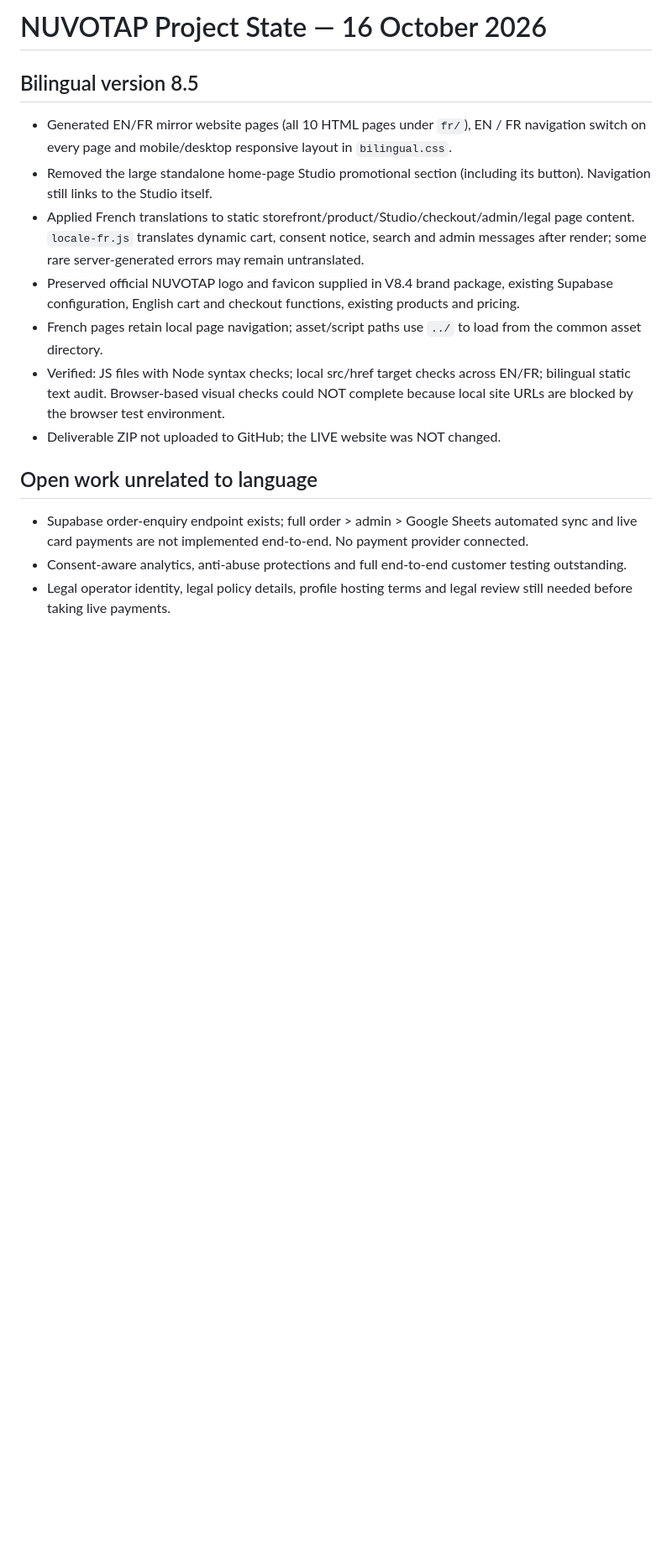
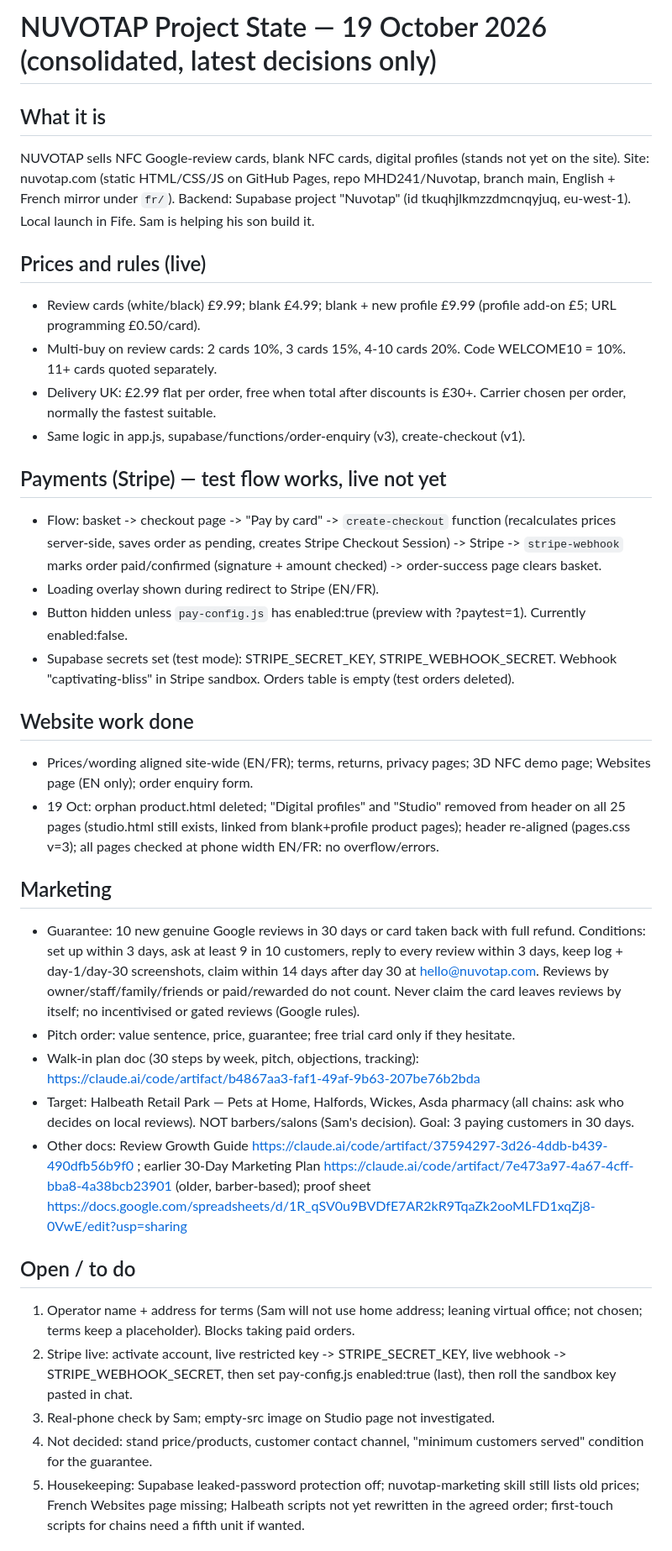
Before and after one commit to MHD241/Nuvotap, a Markdown page: PROJECT_STATE_NUVOTAP.md, the part around one of its changes. Shown at 84% size. GitHub-like rendering; blank space fills up the shorter version.

Commit message:
Consolidate project state (19 Oct)
Co-Authored-By: Claude Sonnet 5.5 <noreply@anthropic.com>
Claude-Session: https://claude.ai/code/session_01E8cVwuTdFnFuZJQVMQZCfc

```diff
--- a/PROJECT_STATE_NUVOTAP.md
+++ b/PROJECT_STATE_NUVOTAP.md
@@ -1,15 +1,35 @@
-# NUVOTAP Project State — 16 October 2026
+# NUVOTAP Project State — 19 October 2026 (consolidated, latest decisions only)
 
-## Bilingual version 8.5
-- Generated EN/FR mirror website pages (all 10 HTML pages under `fr/`), EN / FR navigation switch on every page and mobile/desktop responsive layout in `bilingual.css`.
-- Removed the large standalone home-page Studio promotional section (including its button). Navigation still links to the Studio itself.
-- Applied French translations to static storefront/product/Studio/checkout/admin/legal page content. `locale-fr.js` translates dynamic cart, consent notice, search and admin messages after render; some rare server-generated errors may remain untranslated.
-- Preserved official NUVOTAP logo and favicon supplied in V8.4 brand package, existing Supabase configuration, English cart and checkout functions, existing products and pricing.
-- French pages retain local page navigation; asset/script paths use `../` to load from the common asset directory.
-- Verified: JS files with Node syntax checks; local src/href target checks across EN/FR; bilingual static text audit. Browser-based visual checks could NOT complete because local site URLs are blocked by the browser test environment.
-- Deliverable ZIP not uploaded to GitHub; the LIVE website was NOT changed.
+## What it is
+NUVOTAP sells NFC Google-review cards, blank NFC cards, digital profiles (stands not yet on the site). Site: nuvotap.com (static HTML/CSS/JS on GitHub Pages, repo MHD241/Nuvotap, branch main, English + French mirror under `fr/`). Backend: Supabase project "Nuvotap" (id tkuqhjlkmzzdmcnqyjuq, eu-west-1). Local launch in Fife. Sam is helping his son build it.
 
-## Open work unrelated to language
-- Supabase order-enquiry endpoint exists; full order > admin > Google Sheets automated sync and live card payments are not implemented end-to-end. No payment provider connected.
-- Consent-aware analytics, anti-abuse protections and full end-to-end customer testing outstanding.
-- Legal operator identity, legal policy details, profile hosting terms and legal review still needed before taking live payments.
+## Prices and rules (live)
+- Review cards (white/black) £9.99; blank £4.99; blank + new profile £9.99 (profile add-on £5; URL programming £0.50/card).
+- Multi-buy on review cards: 2 cards 10%, 3 cards 15%, 4-10 cards 20%. Code WELCOME10 = 10%. 11+ cards quoted separately.
+- Delivery UK: £2.99 flat per order, free when total after discounts is £30+. Carrier chosen per order, normally the fastest suitable.
+- Same logic in app.js, supabase/functions/order-enquiry (v3), create-checkout (v1).
+
+## Payments (Stripe) — test flow works, live not yet
+- Flow: basket -> checkout page -> "Pay by card" -> `create-checkout` function (recalculates prices server-side, saves order as pending, creates Stripe Checkout Session) -> Stripe -> `stripe-webhook` marks order paid/confirmed (signature + amount checked) -> order-success page clears basket.
+- Loading overlay shown during redirect to Stripe (EN/FR).
+- Button hidden unless `pay-config.js` has enabled:true (preview with ?paytest=1). Currently enabled:false.
+- Supabase secrets set (test mode): STRIPE_SECRET_KEY, STRIPE_WEBHOOK_SECRET. Webhook "captivating-bliss" in Stripe sandbox. Orders table is empty (test orders deleted).
+
+## Website work done
+- Prices/wording aligned site-wide (EN/FR); terms, returns, privacy pages; 3D NFC demo page; Websites page (EN only); order enquiry form.
+- 19 Oct: orphan product.html deleted; "Digital profiles" and "Studio" removed from header on all 25 pages (studio.html still exists, linked from blank+profile product pages); header re-aligned (pages.css v=3); all pages checked at phone width EN/FR: no overflow/errors.
+
+## Marketing
+- Guarantee: 10 new genuine Google reviews in 30 days or card taken back with full refund. Conditions: set up within 3 days, ask at least 9 in 10 customers, reply to every review within 3 days, keep log + day-1/day-30 screenshots, claim within 14 days after day 30 at hello@nuvotap.com. Reviews by owner/staff/family/friends or paid/rewarded do not count. Never claim the card leaves reviews by itself; no incentivised or gated reviews (Google rules).
+- Pitch order: value sentence, price, guarantee; free trial card only if they hesitate.
+- Walk-in plan doc (30 steps by week, pitch, objections, tracking): https://claude.ai/code/artifact/b4867aa3-faf1-49af-9b63-207be76b2bda
+- Target: Halbeath Retail Park — Pets at Home, Halfords, Wickes, Asda pharmacy (all chains: ask who decides on local reviews). NOT barbers/salons (Sam's decision). Goal: 3 paying customers in 30 days.
+- Other docs: Review Growth Guide https://claude.ai/code/artifact/37594297-3d26-4ddb-b439-490dfb56b9f0 ; earlier 30-Day Marketing Plan https://claude.ai/code/artifact/7e473a97-4a67-4cff-bba8-4a38bcb23901 (older, barber-based); proof sheet https://docs.google.com/spreadsheets/d/1R_qSV0u9BVDfE7AR2kR9TqaZk2ooMLFD1xqZj8-0VwE/edit?usp=sharing
+
+## Open / to do
+1. Operator name + address for terms (Sam will not use home address; leaning virtual office; not chosen; terms keep a placeholder). Blocks taking paid orders.
+2. Stripe live: activate account, live restricted key -> STRIPE_SECRET_KEY, live webhook -> STRIPE_WEBHOOK_SECRET, then set pay-config.js enabled:true (last), then roll the sandbox key pasted in chat.
+3. Real-phone check by Sam; empty-src image on Studio page not investigated.
+4. Not decided: stand price/products, customer contact channel, "minimum customers served" condition for the guarantee.
+5. Housekeeping: Supabase leaked-password protection off; nuvotap-marketing skill still lists old prices; French Websites page missing; Halbeath scripts not yet rewritten in the agreed order; first-touch scripts for chains need a fifth unit if wanted.
+
```
Also changed, not shown: other parts of PROJECT_STATE_NUVOTAP.md (+3 -24 lines).
